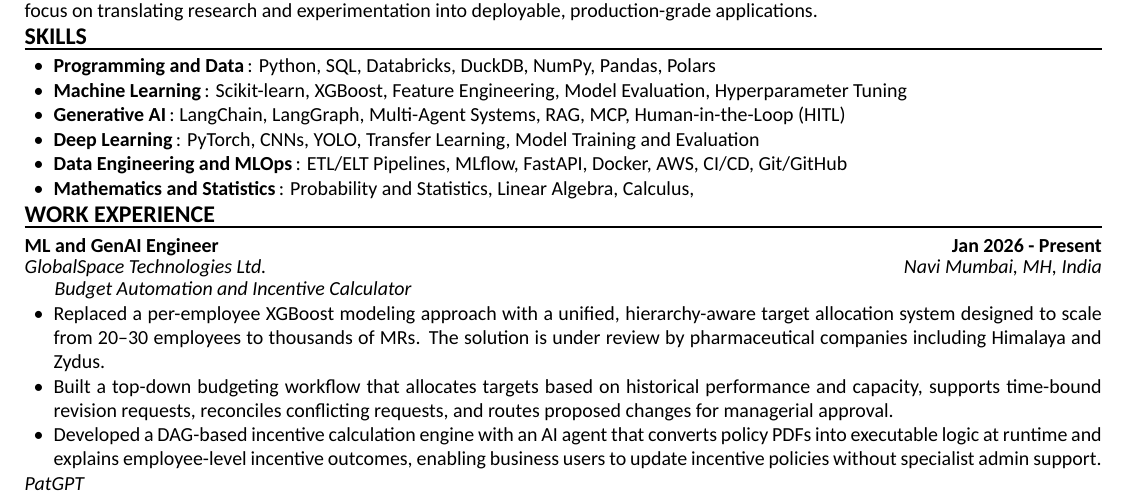
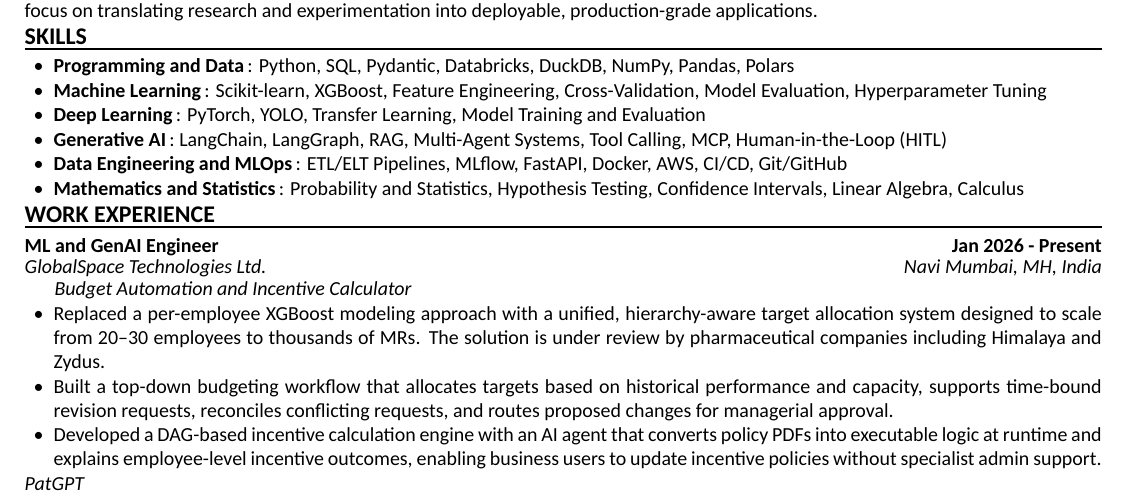
Before and after one commit to KedarDamale/KedarDamale, a LaTeX CV (resume/main.tex, which reads resume/content/skills.tex): part of the page, cut so that both start at the same text. Compiled offline with XeLaTeX.

Commit message:
feat(skills): enhance skills section with additional details and clarity

```diff
--- a/resume/content/skills.tex
+++ b/resume/content/skills.tex
@@ -1,9 +1,9 @@
 \sectiontitle{SKILLS}
 \begin{itemize}
-\item \detail{Programming and Data}{Python, SQL, Databricks, DuckDB, NumPy, Pandas, Polars}
-\item \detail{Machine Learning}{Scikit-learn, XGBoost, Feature Engineering, Model Evaluation, Hyperparameter Tuning}
-\item \detail{Generative AI}{LangChain, LangGraph, Multi-Agent Systems, RAG, MCP, Human-in-the-Loop (HITL)}
-\item \detail{Deep Learning}{PyTorch, CNNs, YOLO, Transfer Learning, Model Training and Evaluation}
+\item \detail{Programming and Data}{Python, SQL, Pydantic, Databricks, DuckDB, NumPy, Pandas, Polars}
+\item \detail{Machine Learning}{Scikit-learn, XGBoost, Feature Engineering, Cross-Validation, Model Evaluation, Hyperparameter Tuning}
+\item \detail{Deep Learning}{PyTorch, YOLO, Transfer Learning, Model Training and Evaluation}
+\item \detail{Generative AI}{LangChain, LangGraph, RAG, Multi-Agent Systems, Tool Calling, MCP, Human-in-the-Loop (HITL)}
 \item \detail{Data Engineering and MLOps}{ETL/ELT Pipelines, MLflow, FastAPI, Docker, AWS, CI/CD, Git/GitHub}
-\item \detail{Mathematics and Statistics}{Probability and Statistics, Linear Algebra, Calculus,}
+\item \detail{Mathematics and Statistics}{Probability and Statistics, Hypothesis Testing, Confidence Intervals, Linear Algebra, Calculus}
 \end{itemize}
```
